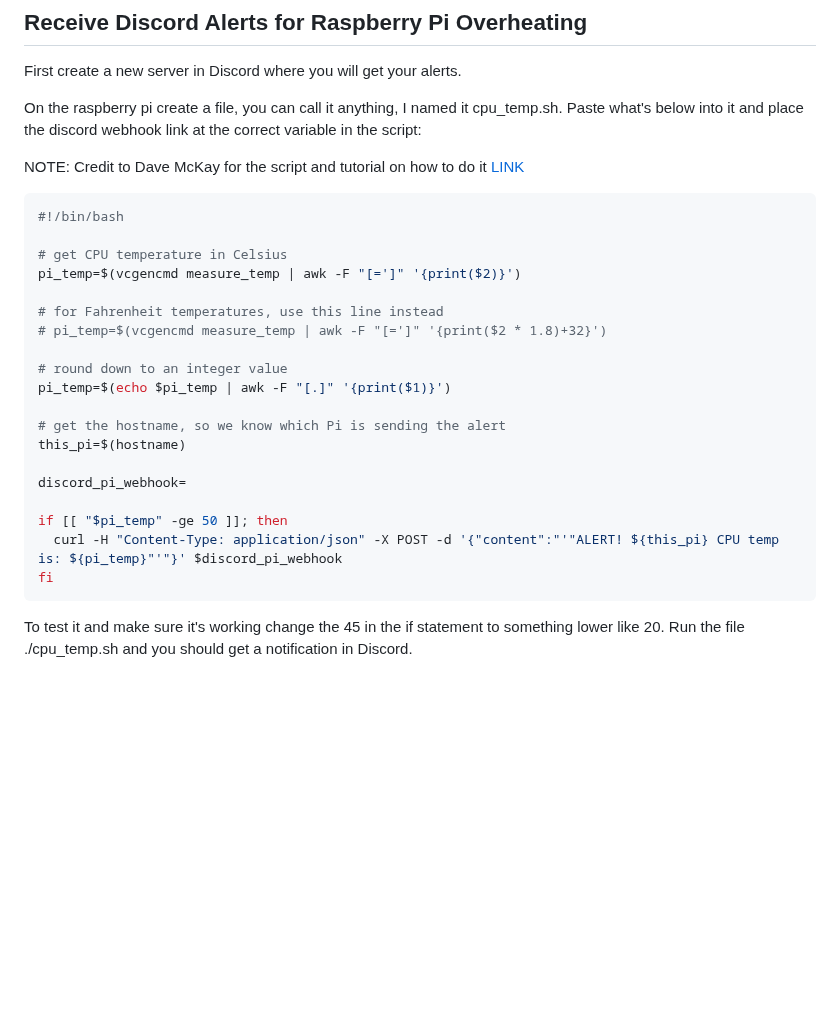
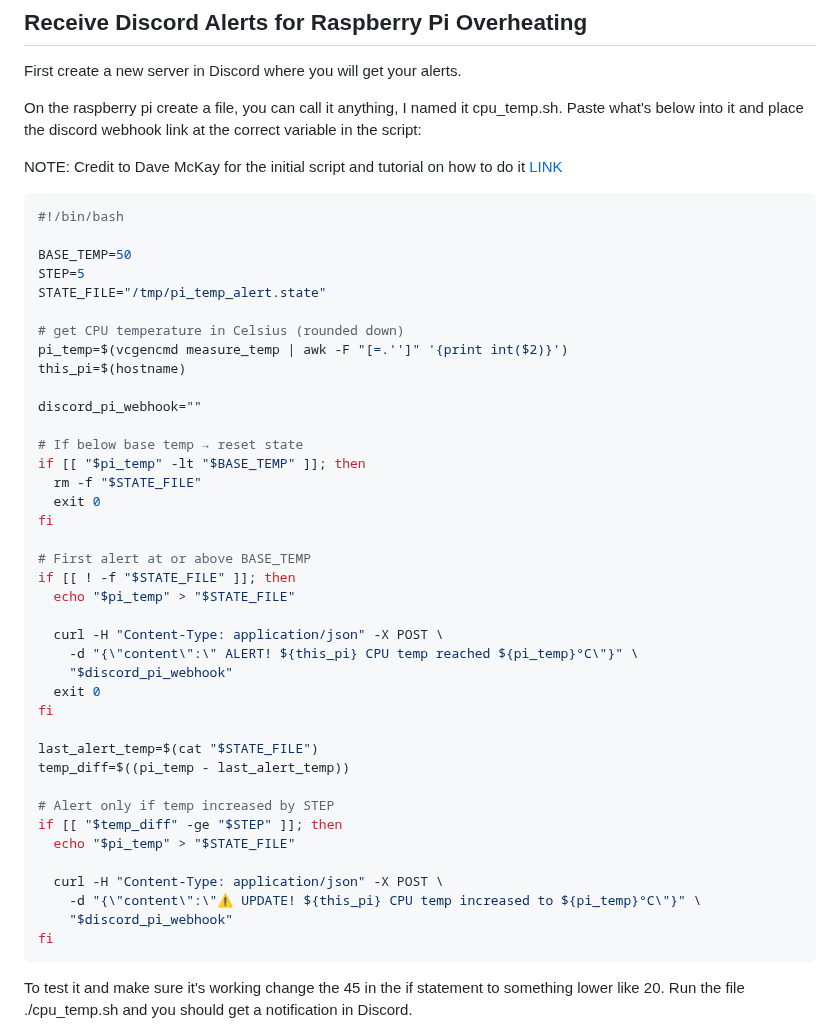
Before and after one commit to TheRabbittt/rpi-docker-setup, a Markdown page: README.md, the part around the change. Rendered like a GitHub page; blank space fills up the shorter version.

Commit message:
Update README.md
Updated cpu_temp.sh script to not be as spammy. After initial run runs only if 5c over.

````diff
--- a/README.md
+++ b/README.md
@@ -836,27 +836,47 @@ First create a new server in Discord where you will get your alerts.
 
 On the raspberry pi create a file, you can call it anything, I named it cpu_temp.sh. Paste what's below into it and place the discord webhook link at the correct variable in the script:
 
-NOTE: Credit to Dave McKay for the script and tutorial on how to do it [LINK](https://www.howtogeek.com/discord-slack-alert-raspberry-pi-too-hot/)
+NOTE: Credit to Dave McKay for the initial script and tutorial on how to do it [LINK](https://www.howtogeek.com/discord-slack-alert-raspberry-pi-too-hot/)
 
 ``` Bash
 #!/bin/bash
 
-# get CPU temperature in Celsius
-pi_temp=$(vcgencmd measure_temp | awk -F "[=']" '{print($2)}')
+BASE_TEMP=50
+STEP=5
+STATE_FILE="/tmp/pi_temp_alert.state"
 
-# for Fahrenheit temperatures, use this line instead
-# pi_temp=$(vcgencmd measure_temp | awk -F "[=']" '{print($2 * 1.8)+32}')
-
-# round down to an integer value
-pi_temp=$(echo $pi_temp | awk -F "[.]" '{print($1)}')
-
-# get the hostname, so we know which Pi is sending the alert
+# get CPU temperature in Celsius (rounded down)
+pi_temp=$(vcgencmd measure_temp | awk -F "[=.'']" '{print int($2)}')
 this_pi=$(hostname)
 
-discord_pi_webhook=
+discord_pi_webhook=""
 
-if [[ "$pi_temp" -ge 50 ]]; then
-  curl -H "Content-Type: application/json" -X POST -d '{"content":"'"ALERT! ${this_pi} CPU temp is: ${pi_temp}"'"}' $discord_pi_webhook
+# If below base temp → reset state
+if [[ "$pi_temp" -lt "$BASE_TEMP" ]]; then
+  rm -f "$STATE_FILE"
+  exit 0
+fi
+
+# First alert at or above BASE_TEMP
+if [[ ! -f "$STATE_FILE" ]]; then
+  echo "$pi_temp" > "$STATE_FILE"
+
+  curl -H "Content-Type: application/json" -X POST \
+    -d "{\"content\":\" ALERT! ${this_pi} CPU temp reached ${pi_temp}°C\"}" \
+    "$discord_pi_webhook"
+  exit 0
+fi
+
+last_alert_temp=$(cat "$STATE_FILE")
+temp_diff=$((pi_temp - last_alert_temp))
+
+# Alert only if temp increased by STEP
+if [[ "$temp_diff" -ge "$STEP" ]]; then
+  echo "$pi_temp" > "$STATE_FILE"
+
+  curl -H "Content-Type: application/json" -X POST \
+    -d "{\"content\":\"⚠️ UPDATE! ${this_pi} CPU temp increased to ${pi_temp}°C\"}" \
+    "$discord_pi_webhook"
 fi
 ```
 
````
